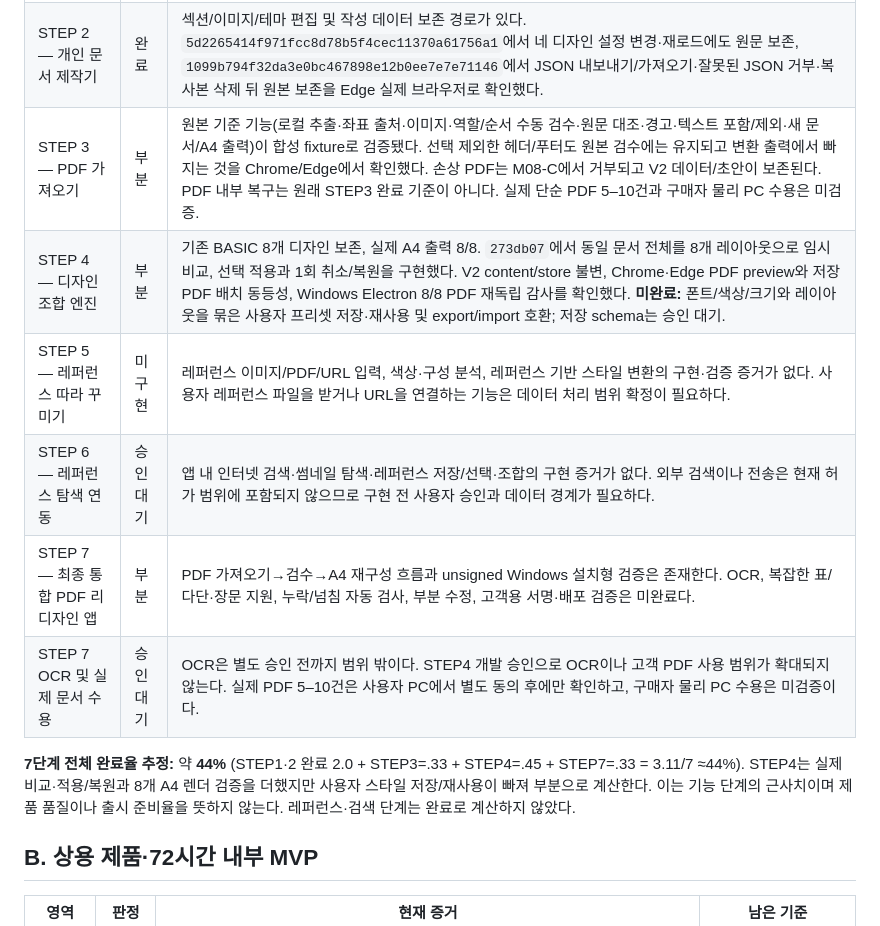
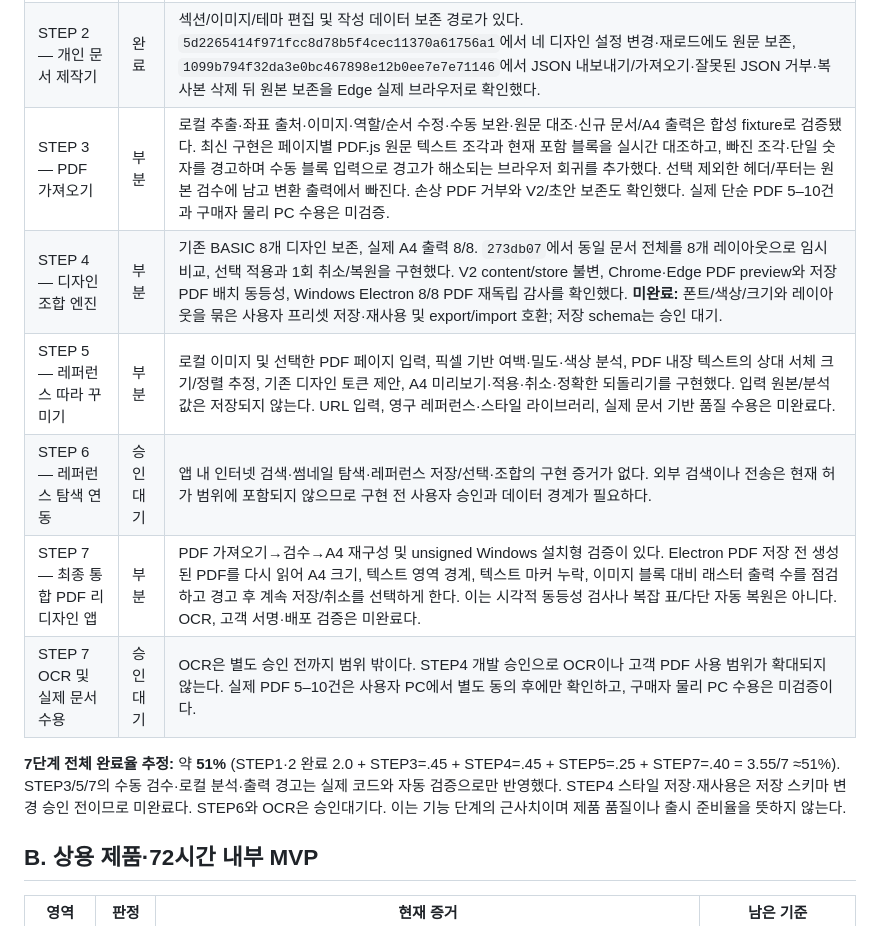
Before and after one commit to hibi89/astra_pdf_redesigner, a Markdown page: docs/commercial/ASTRA_DESIGN_GAP_MATRIX_20261027.md, the part around the change. GitHub-like rendering.

```diff
--- a/docs/commercial/ASTRA_DESIGN_GAP_MATRIX_20261027.md
+++ b/docs/commercial/ASTRA_DESIGN_GAP_MATRIX_20261027.md
@@ -15,14 +15,14 @@
 |---|---|---|
 | STEP 1 — 회고록 꾸미기 | 완료 | 기존 글 작성·테마/색상/폰트·미리보기·PDF 저장 기능이 통합 제품의 기반으로 유지된다. 이 작업에서 해당 경로를 수정하지 않았다. |
 | STEP 2 — 개인 문서 제작기 | 완료 | 섹션/이미지/테마 편집 및 작성 데이터 보존 경로가 있다. `5d2265414f971fcc8d78b5f4cec11370a61756a1`에서 네 디자인 설정 변경·재로드에도 원문 보존, `1099b794f32da3e0bc467898e12b0ee7e7e71146`에서 JSON 내보내기/가져오기·잘못된 JSON 거부·복사본 삭제 뒤 원본 보존을 Edge 실제 브라우저로 확인했다. |
-| STEP 3 — PDF 가져오기 | 부분 | 원본 기준 기능(로컬 추출·좌표 출처·이미지·역할/순서 수동 검수·원문 대조·경고·텍스트 포함/제외·새 문서/A4 출력)이 합성 fixture로 검증됐다. 선택 제외한 헤더/푸터도 원본 검수에는 유지되고 변환 출력에서 빠지는 것을 Chrome/Edge에서 확인했다. 손상 PDF는 M08-C에서 거부되고 V2 데이터/초안이 보존된다. PDF 내부 복구는 원래 STEP3 완료 기준이 아니다. 실제 단순 PDF 5–10건과 구매자 물리 PC 수용은 미검증. |
+| STEP 3 — PDF 가져오기 | 부분 | 로컬 추출·좌표 출처·이미지·역할/순서 수정·수동 보완·원문 대조·신규 문서/A4 출력은 합성 fixture로 검증됐다. 최신 구현은 페이지별 PDF.js 원문 텍스트 조각과 현재 포함 블록을 실시간 대조하고, 빠진 조각·단일 숫자를 경고하며 수동 블록 입력으로 경고가 해소되는 브라우저 회귀를 추가했다. 선택 제외한 헤더/푸터는 원본 검수에 남고 변환 출력에서 빠진다. 손상 PDF 거부와 V2/초안 보존도 확인했다. 실제 단순 PDF 5–10건과 구매자 물리 PC 수용은 미검증. |
 | STEP 4 — 디자인 조합 엔진 | 부분 | 기존 BASIC 8개 디자인 보존, 실제 A4 출력 8/8. `273db07`에서 동일 문서 전체를 8개 레이아웃으로 임시 비교, 선택 적용과 1회 취소/복원을 구현했다. V2 content/store 불변, Chrome·Edge PDF preview와 저장 PDF 배치 동등성, Windows Electron 8/8 PDF 재독립 감사를 확인했다. **미완료:** 폰트/색상/크기와 레이아웃을 묶은 사용자 프리셋 저장·재사용 및 export/import 호환; 저장 schema는 승인 대기. |
-| STEP 5 — 레퍼런스 따라 꾸미기 | 미구현 | 레퍼런스 이미지/PDF/URL 입력, 색상·구성 분석, 레퍼런스 기반 스타일 변환의 구현·검증 증거가 없다. 사용자 레퍼런스 파일을 받거나 URL을 연결하는 기능은 데이터 처리 범위 확정이 필요하다. |
+| STEP 5 — 레퍼런스 따라 꾸미기 | 부분 | 로컬 이미지 및 선택한 PDF 페이지 입력, 픽셀 기반 여백·밀도·색상 분석, PDF 내장 텍스트의 상대 서체 크기/정렬 추정, 기존 디자인 토큰 제안, A4 미리보기·적용·취소·정확한 되돌리기를 구현했다. 입력 원본/분석값은 저장되지 않는다. URL 입력, 영구 레퍼런스·스타일 라이브러리, 실제 문서 기반 품질 수용은 미완료다. |
 | STEP 6 — 레퍼런스 탐색 연동 | 승인대기 | 앱 내 인터넷 검색·썸네일 탐색·레퍼런스 저장/선택·조합의 구현 증거가 없다. 외부 검색이나 전송은 현재 허가 범위에 포함되지 않으므로 구현 전 사용자 승인과 데이터 경계가 필요하다. |
-| STEP 7 — 최종 통합 PDF 리디자인 앱 | 부분 | PDF 가져오기→검수→A4 재구성 흐름과 unsigned Windows 설치형 검증은 존재한다. OCR, 복잡한 표/다단·장문 지원, 누락/넘침 자동 검사, 부분 수정, 고객용 서명·배포 검증은 미완료다. |
+| STEP 7 — 최종 통합 PDF 리디자인 앱 | 부분 | PDF 가져오기→검수→A4 재구성 및 unsigned Windows 설치형 검증이 있다. Electron PDF 저장 전 생성된 PDF를 다시 읽어 A4 크기, 텍스트 영역 경계, 텍스트 마커 누락, 이미지 블록 대비 래스터 출력 수를 점검하고 경고 후 계속 저장/취소를 선택하게 한다. 이는 시각적 동등성 검사나 복잡 표/다단 자동 복원은 아니다. OCR, 고객 서명·배포 검증은 미완료다. |
 | STEP 7 OCR 및 실제 문서 수용 | 승인대기 | OCR은 별도 승인 전까지 범위 밖이다. STEP4 개발 승인으로 OCR이나 고객 PDF 사용 범위가 확대되지 않는다. 실제 PDF 5–10건은 사용자 PC에서 별도 동의 후에만 확인하고, 구매자 물리 PC 수용은 미검증이다. |
 
-**7단계 전체 완료율 추정:** 약 **44%** (STEP1·2 완료 2.0 + STEP3=.33 + STEP4=.45 + STEP7=.33 = 3.11/7 ≈44%). STEP4는 실제 비교·적용/복원과 8개 A4 렌더 검증을 더했지만 사용자 스타일 저장/재사용이 빠져 부분으로 계산한다. 이는 기능 단계의 근사치이며 제품 품질이나 출시 준비율을 뜻하지 않는다. 레퍼런스·검색 단계는 완료로 계산하지 않았다.
+**7단계 전체 완료율 추정:** 약 **51%** (STEP1·2 완료 2.0 + STEP3=.45 + STEP4=.45 + STEP5=.25 + STEP7=.40 = 3.55/7 ≈51%). STEP3/5/7의 수동 검수·로컬 분석·출력 경고는 실제 코드와 자동 검증으로만 반영했다. STEP4 스타일 저장·재사용은 저장 스키마 변경 승인 전이므로 미완료다. STEP6와 OCR은 승인대기다. 이는 기능 단계의 근사치이며 제품 품질이나 출시 준비율을 뜻하지 않는다.
 
 ## B. 상용 제품·72시간 내부 MVP
 
```
Also changed, not shown: STATUS.md (+4 -4 lines).
